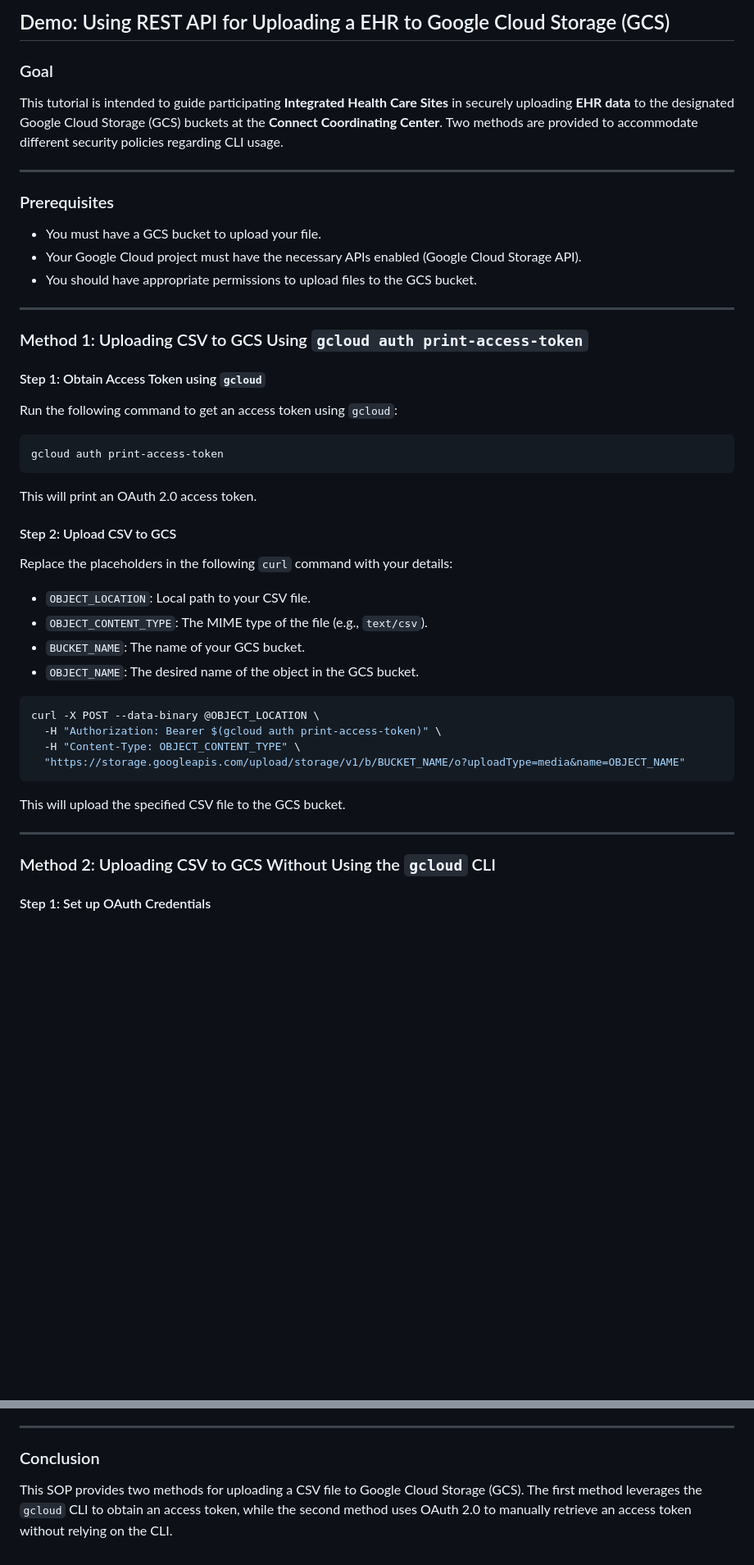
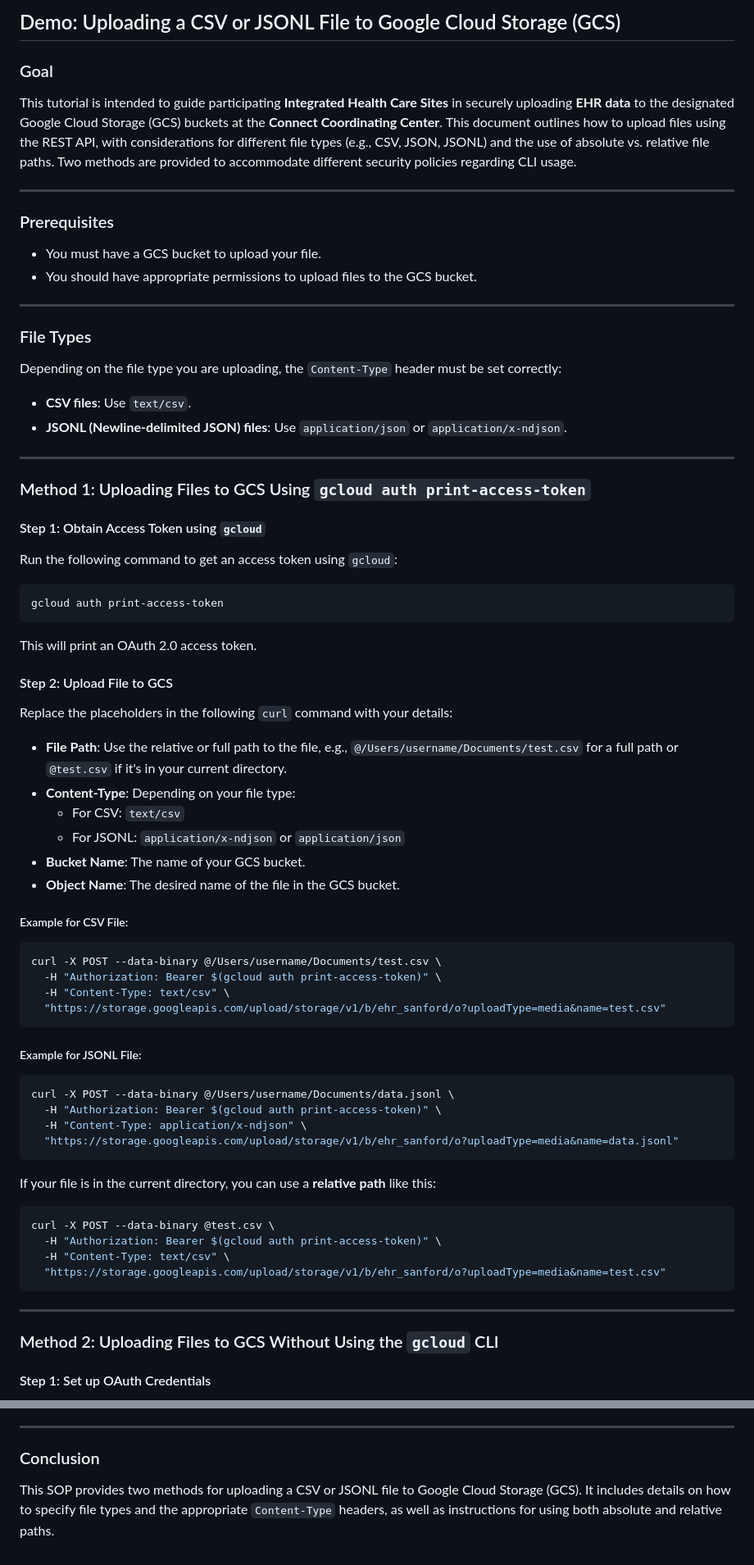
Before and after one commit to Analyticverse/gcs-upload-demo, a Markdown page: rest-api.md, 2 parts joined by grey strips. Shown: that part at 82% size. Rendered like a GitHub page; blank space fills up the shorter version.

````diff
--- a/rest-api.md
+++ b/rest-api.md
@@ -1,20 +1,28 @@
-## Demo: Using REST API for Uploading a EHR to Google Cloud Storage (GCS)
+## Demo: Uploading a CSV or JSONL File to Google Cloud Storage (GCS)
 
 ### Goal
 
-This tutorial is intended to guide participating **Integrated Health Care Sites** in securely uploading **EHR data** to the designated Google Cloud Storage (GCS) buckets at the **Connect Coordinating Center**. Two methods are provided to accommodate different security policies regarding CLI usage.
+This tutorial is intended to guide participating **Integrated Health Care Sites** in securely uploading **EHR data** to the designated Google Cloud Storage (GCS) buckets at the **Connect Coordinating Center**. This document outlines how to upload files using the REST API, with considerations for different file types (e.g., CSV, JSON, JSONL) and the use of absolute vs. relative file paths. Two methods are provided to accommodate different security policies regarding CLI usage.
 
 ---
 
 ### Prerequisites
 
 - You must have a GCS bucket to upload your file.
-- Your Google Cloud project must have the necessary APIs enabled (Google Cloud Storage API).
 - You should have appropriate permissions to upload files to the GCS bucket.
 
 ---
 
-### Method 1: Uploading CSV to GCS Using `gcloud auth print-access-token`
+### File Types
+
+Depending on the file type you are uploading, the `Content-Type` header must be set correctly:
+
+- **CSV files**: Use `text/csv`.
+- **JSONL (Newline-delimited JSON) files**: Use `application/json` or `application/x-ndjson`.
+
+---
+
+### Method 1: Uploading Files to GCS Using `gcloud auth print-access-token`
 
 #### Step 1: Obtain Access Token using `gcloud`
 
@@ -26,27 +34,45 @@ gcloud auth print-access-token
 
 This will print an OAuth 2.0 access token.
 
-#### Step 2: Upload CSV to GCS
+#### Step 2: Upload File to GCS
 
 Replace the placeholders in the following `curl` command with your details:
 
-- `OBJECT_LOCATION`: Local path to your CSV file.
-- `OBJECT_CONTENT_TYPE`: The MIME type of the file (e.g., `text/csv`).
-- `BUCKET_NAME`: The name of your GCS bucket.
-- `OBJECT_NAME`: The desired name of the object in the GCS bucket.
+- **File Path**: Use the relative or full path to the file, e.g., `@/Users/username/Documents/test.csv` for a full path or `@test.csv` if it's in your current directory.
+- **Content-Type**: Depending on your file type:
+  - For CSV: `text/csv`
+  - For JSONL: `application/x-ndjson` or `application/json`
+- **Bucket Name**: The name of your GCS bucket.
+- **Object Name**: The desired name of the file in the GCS bucket.
+
+##### Example for CSV File:
+```bash
+curl -X POST --data-binary @/Users/username/Documents/test.csv \
+  -H "Authorization: Bearer $(gcloud auth print-access-token)" \
+  -H "Content-Type: text/csv" \
+  "https://storage.googleapis.com/upload/storage/v1/b/ehr_sanford/o?uploadType=media&name=test.csv"
+```
+
+##### Example for JSONL File:
+```bash
+curl -X POST --data-binary @/Users/username/Documents/data.jsonl \
+  -H "Authorization: Bearer $(gcloud auth print-access-token)" \
+  -H "Content-Type: application/x-ndjson" \
+  "https://storage.googleapis.com/upload/storage/v1/b/ehr_sanford/o?uploadType=media&name=data.jsonl"
+```
+
+If your file is in the current directory, you can use a **relative path** like this:
 
 ```bash
-curl -X POST --data-binary @OBJECT_LOCATION \
+curl -X POST --data-binary @test.csv \
   -H "Authorization: Bearer $(gcloud auth print-access-token)" \
-  -H "Content-Type: OBJECT_CONTENT_TYPE" \
-  "https://storage.googleapis.com/upload/storage/v1/b/BUCKET_NAME/o?uploadType=media&name=OBJECT_NAME"
+  -H "Content-Type: text/csv" \
+  "https://storage.googleapis.com/upload/storage/v1/b/ehr_sanford/o?uploadType=media&name=test.csv"
 ```
-
-This will upload the specified CSV file to the GCS bucket.
 
 ---
 
-### Method 2: Uploading CSV to GCS Without Using the `gcloud` CLI
+### Method 2: Uploading Files to GCS Without Using the `gcloud` CLI
 
 #### Step 1: Set up OAuth Credentials
 
@@ -131,4 +159,4 @@ This will return a new access token without requiring you to go through the auth
 
 ### Conclusion
 
-This SOP provides two methods for uploading a CSV file to Google Cloud Storage (GCS). The first method leverages the `gcloud` CLI to obtain an access token, while the second method uses OAuth 2.0 to manually retrieve an access token without relying on the CLI.
+This SOP provides two methods for uploading a CSV or JSONL file to Google Cloud Storage (GCS). It includes details on how to specify file types and the appropriate `Content-Type` headers, as well as instructions for using both absolute and relative paths.
````
Also changed, not shown: other parts of rest-api.md (+12 -10 lines).
